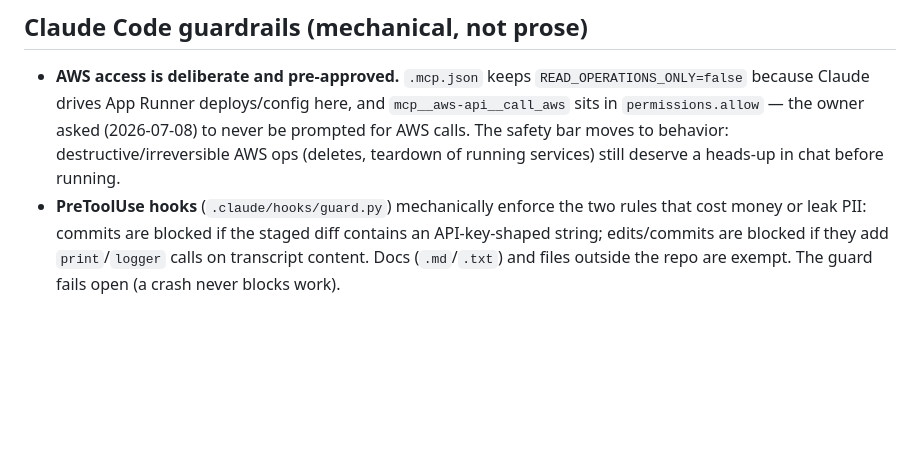
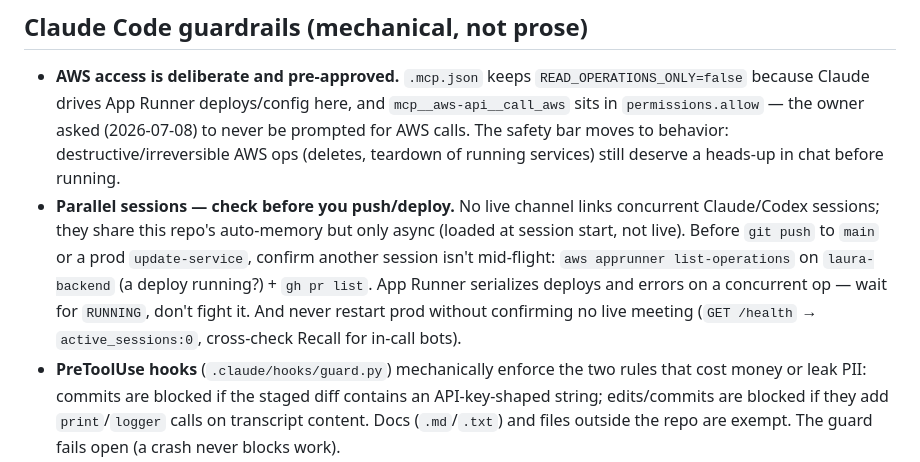
Before and after one commit to Dunic15/Lucas, a Markdown page: CLAUDE.md, the part around the change. Drawn GitHub-style; blank space fills up the shorter version.

```diff
--- a/CLAUDE.md
+++ b/CLAUDE.md
@@ -61,6 +61,14 @@ unless asked; they prefer writing artifacts to `docs/`.
   asked (2026-07-08) to never be prompted for AWS calls. The safety bar moves
   to behavior: destructive/irreversible AWS ops (deletes, teardown of running
   services) still deserve a heads-up in chat before running.
+- **Parallel sessions — check before you push/deploy.** No live channel links
+  concurrent Claude/Codex sessions; they share this repo's auto-memory but only
+  async (loaded at session start, not live). Before `git push` to `main` or a
+  prod `update-service`, confirm another session isn't mid-flight: `aws apprunner
+  list-operations` on `laura-backend` (a deploy running?) + `gh pr list`. App
+  Runner serializes deploys and errors on a concurrent op — wait for `RUNNING`,
+  don't fight it. And never restart prod without confirming no live meeting
+  (`GET /health` → `active_sessions:0`, cross-check Recall for in-call bots).
 - **PreToolUse hooks** (`.claude/hooks/guard.py`) mechanically enforce the two
   rules that cost money or leak PII: commits are blocked if the staged diff
   contains an API-key-shaped string; edits/commits are blocked if they add
```
Also changed, not shown: docs/infra/MULTI-TENANCY.md (added, +330 -0 lines), docs/integration/AGENT-CARD.md (added, +242 -0 lines).
